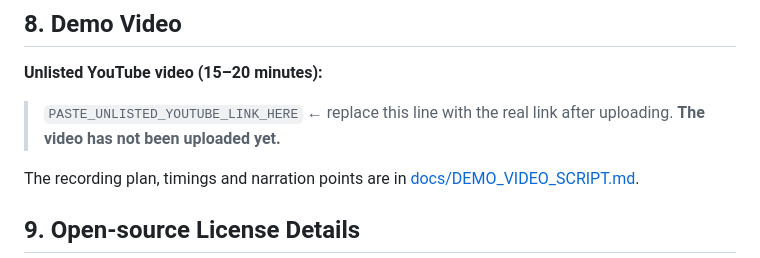
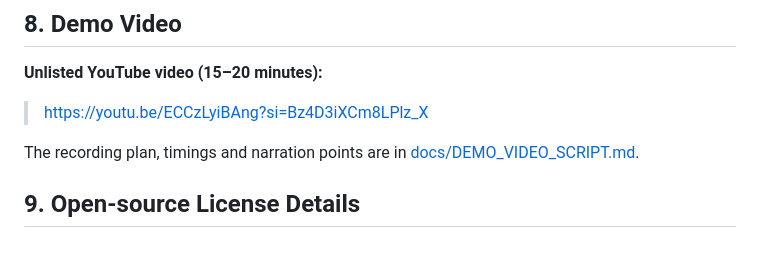
Before and after one commit to Alekyakarri/Sahaaya, a Markdown page: README.md, the part around the change. Drawn GitHub-style.

Commit message:
Replace demo video placeholder with actual link
Updated the demo video link in the README.

```diff
--- a/README.md
+++ b/README.md
@@ -112,7 +112,7 @@ No paid API and no API keys are used anywhere in the project.
 
 **Unlisted YouTube video (15–20 minutes):**
 
-> `PASTE_UNLISTED_YOUTUBE_LINK_HERE`  ← replace this line with the real link after uploading. **The video has not been uploaded yet.**
+> https://youtu.be/ECCzLyiBAng?si=Bz4D3iXCm8LPlz_X
 
 The recording plan, timings and narration points are in [docs/DEMO_VIDEO_SCRIPT.md](docs/DEMO_VIDEO_SCRIPT.md).
 
```
